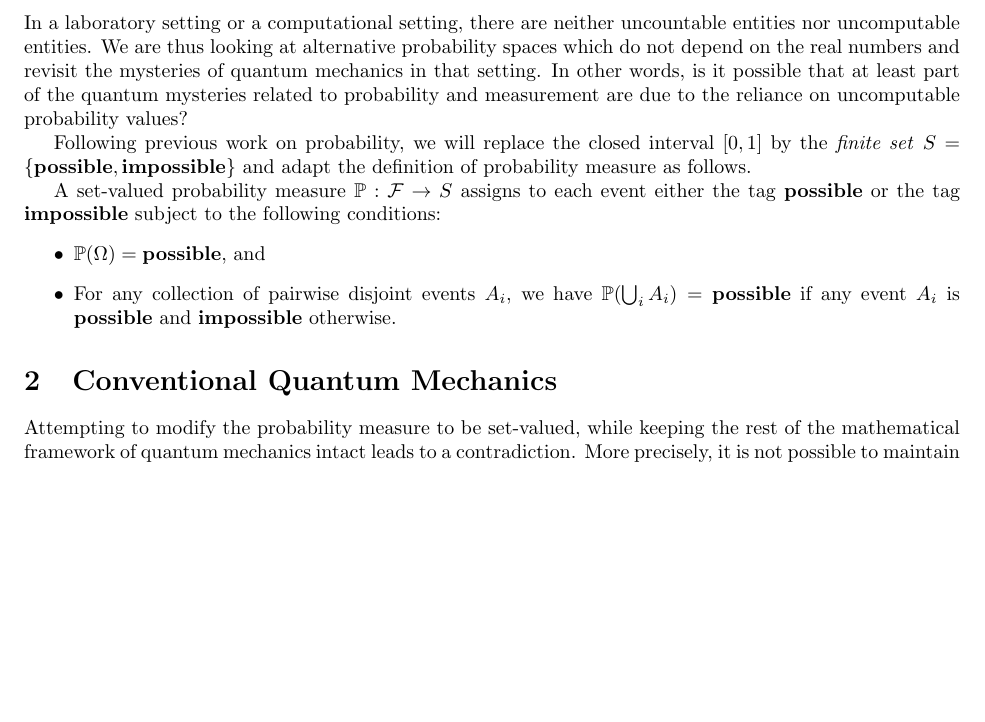
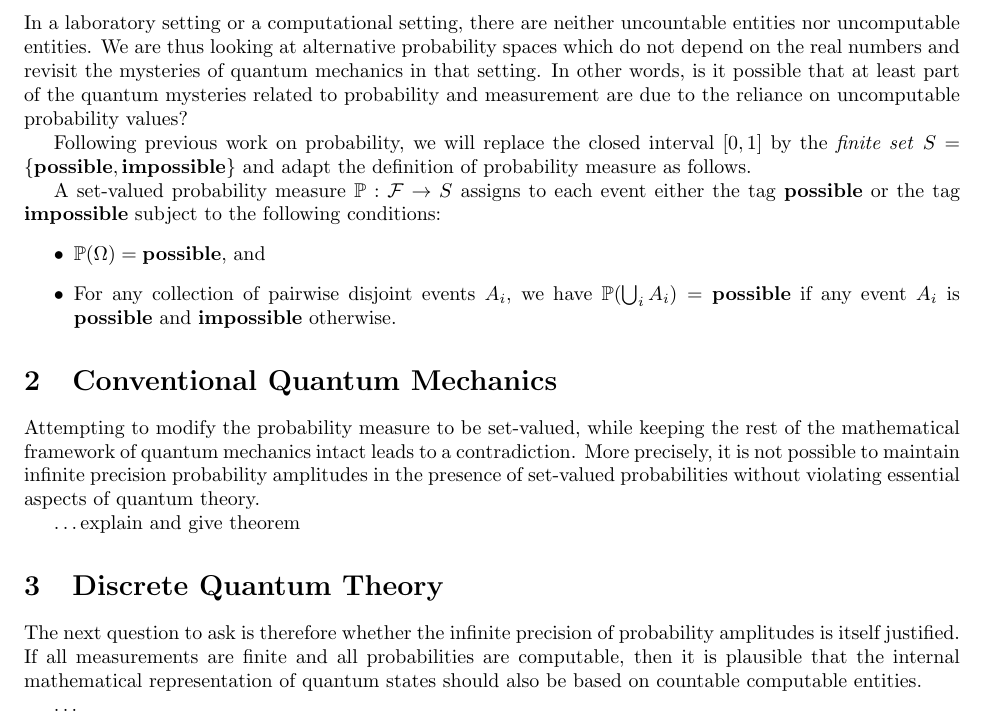
Before and after one commit to yuttai/Contextuality-and-Nonlocality-in-Discrete-Quantum-Theory, a LaTeX document (prob.tex): part of page 3 of 3, cut so that both start at the same text, the shorter picture padded with empty space. Compiled offline with pdfLaTeX.

Commit message:
Does this time merge works?

```diff
--- a/prob.tex
+++ b/prob.tex
@@ -176,7 +176,16 @@ $\mathbb{P}(\bigcup_i A_i) = \textbf{possible}$ if any event $A_i$ is
 %%%%%%%%%%%%%%%%%%%%%%%%%%%%%%%%%%%%%%%%%%%%%%%%%%%%%%%%%%%%%%%%%%%%%%%%%%%%%%
 \section{Conventional Quantum Mechanics}
 
-Attempting to modify the probability measure to be set-valued, while keeping the rest of the mathematical framework of quantum mechanics intact leads to a contradiction. More precisely, it is not possible to maintain
+Attempting to modify the probability measure to be set-valued, while keeping the rest of the mathematical framework of quantum mechanics intact leads to a contradiction. More precisely, it is not possible to maintain infinite precision probability amplitudes in the presence of set-valued probabilities without violating essential aspects of quantum theory.
+
+\ldots explain and give theorem
+
+%%%%%%%%%%%%%%%%%%%%%%%%%%%%%%%%%%%%%%%%%%%%%%%%%%%%%%%%%%%%%%%%%%%%%%%%%%%%%%
+\section{Discrete Quantum Theory}
+
+The next question to ask is therefore whether the infinite precision of probability amplitudes is itself justified. If all measurements are finite and all probabilities are computable, then it is plausible that the internal mathematical representation of quantum states should also be based on countable computable entities.
+
+\ldots
 
 %%%%%%%%%%%%%%%%%%%%%%%%%%%%%%%%%%%%%%%%%%%%%%%%%%%%%%%%%%%%%%%%%%%%%%%%%%%%%%
 
```
